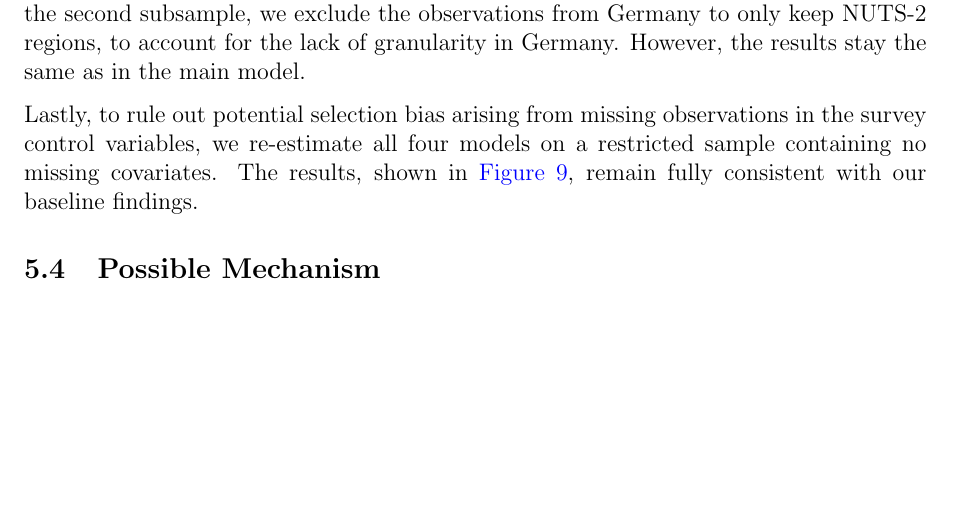
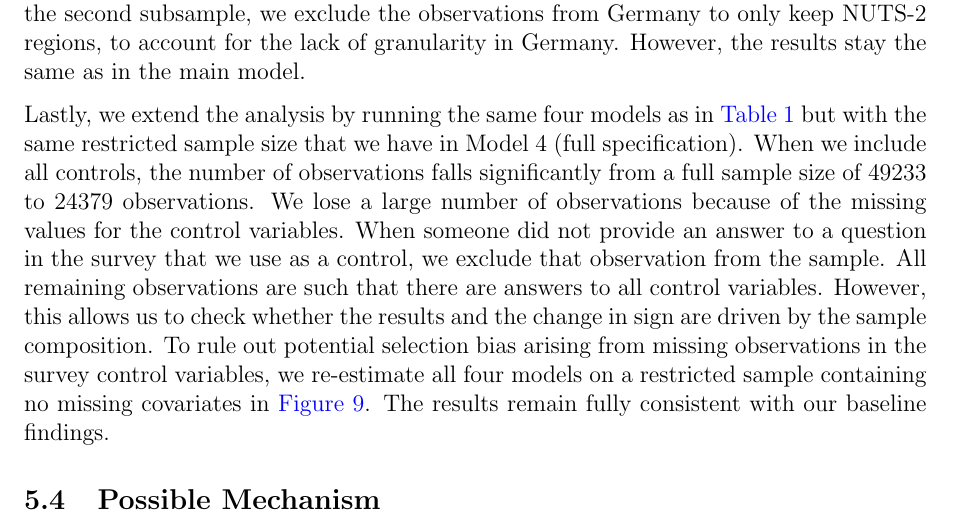
Before and after one commit to jtabordaj/rm_mam_ecotheology, a LaTeX paper (Writing/term_paper.tex): part of page 11 of 20 before the commit and part of page 11 of 21 after it, cut so that both start at the same text, the shorter picture padded with empty space. Compiled offline with pdfLaTeX.

Commit message:
Edit the paragraph about Figure 9.

```diff
--- a/Writing/term_paper.tex
+++ b/Writing/term_paper.tex
@@ -463,10 +463,14 @@ to 5899, and we don’t have any significant results. In the second subsample, w
 the observations from Germany to only keep NUTS-2 regions, to account for the lack of granularity in Germany.
 However, the results stay the same as in the main model.
 
-Lastly, to rule out potential selection bias arising from missing observations in the survey control variables,
-we re-estimate all four models on a restricted sample containing no missing covariates.
-The results, shown in \autoref{fig:14_models_same_sample}, remain fully consistent with our baseline findings.
-
+Lastly, we extend the analysis by running the same four models as in \autoref{tab:reg_results_horizontal} but with
+the same restricted sample size that we have in Model 4 (full specification). When we include all controls, the number of observations
+falls significantly from a full sample size of 49233 to 24379 observations. We lose a large number of observations because of the missing values for the control variables.
+When someone did not provide an answer to a question in the survey that we use as a control, we exclude that observation from the sample.
+All remaining observations are such that there are answers to all control variables. However, this allows us to check
+whether the results and the change in sign are driven by the sample composition. To rule out potential selection bias arising from missing observations in the survey
+control variables, we re-estimate all four models on a restricted sample containing no missing covariates in \autoref{fig:14_models_same_sample}.
+The results remain fully consistent with our baseline findings.
 
 
 \subsection{Possible Mechanism}
```
Also changed, not shown: 6 other files.
